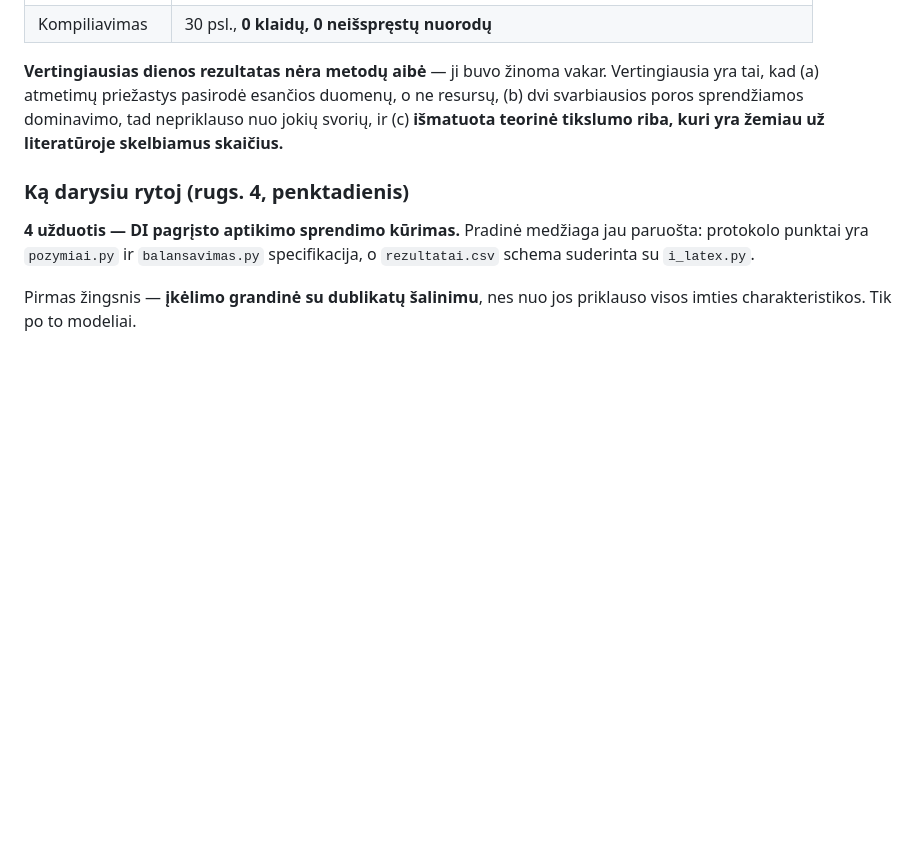
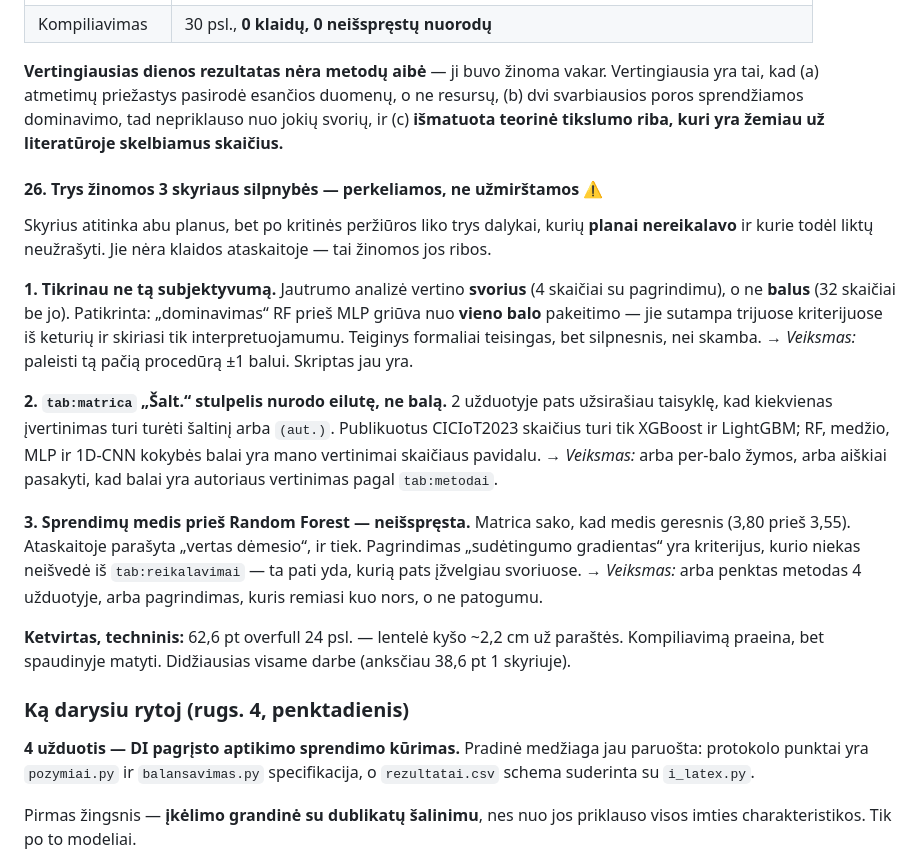
Before and after one commit to Turmenas/iot-ids-praktika, a Markdown page: DARBO_ZURNALAS.md, the part around the change. Rendered like a GitHub page; blank space fills up the shorter version.

Commit message:
Zurnale uzrasytos trys zinomos 3 skyriaus silpnybes
Planu nereikalauti, todel butu likusios neuzrasytos:
1. jautrumas tikrintas svoriams, ne balams (dominavimas RF vs MLP griuva
   nuo vieno balo)
2. tab:matrica saltinis nurodo eilute, ne bala
3. sprendimu medis > RF neisspresta; 'sudetingumo gradientas' nepagristas
+ 62,6 pt overfull 24 psl.

Co-Authored-By: Claude Opus 5 <noreply@anthropic.com>
Claude-Session: https://claude.ai/code/session_01HE7PBnuyvvQDmikG6AnFSb

```diff
--- a/DARBO_ZURNALAS.md
+++ b/DARBO_ZURNALAS.md
@@ -877,6 +877,21 @@ Peržiūrėjęs 3 skyrių vadovas nurodė esminį dalyką: **darbe nerašoma api
 
 **Vertingiausias dienos rezultatas nėra metodų aibė** — ji buvo žinoma vakar. Vertingiausia yra tai, kad (a) atmetimų priežastys pasirodė esančios duomenų, o ne resursų, (b) dvi svarbiausios poros sprendžiamos dominavimo, tad nepriklauso nuo jokių svorių, ir (c) **išmatuota teorinė tikslumo riba, kuri yra žemiau už literatūroje skelbiamus skaičius.**
 
+#### 26. Trys žinomos 3 skyriaus silpnybės — perkeliamos, ne užmirštamos ⚠️
+
+Skyrius atitinka abu planus, bet po kritinės peržiūros liko trys dalykai, kurių **planai nereikalavo** ir kurie todėl liktų neužrašyti. Jie nėra klaidos ataskaitoje — tai žinomos jos ribos.
+
+**1. Tikrinau ne tą subjektyvumą.** Jautrumo analizė vertino **svorius** (4 skaičiai su pagrindimu), o ne **balus** (32 skaičiai be jo). Patikrinta: „dominavimas“ RF prieš MLP griūva nuo **vieno balo** pakeitimo — jie sutampa trijuose kriterijuose iš keturių ir skiriasi tik interpretuojamumu. Teiginys formaliai teisingas, bet silpnesnis, nei skamba.
+→ *Veiksmas:* paleisti tą pačią procedūrą ±1 balui. Skriptas jau yra.
+
+**2. `tab:matrica` „Šalt.“ stulpelis nurodo eilutę, ne balą.** 2 užduotyje pats užsirašiau taisyklę, kad kiekvienas įvertinimas turi turėti šaltinį arba `(aut.)`. Publikuotus CICIoT2023 skaičius turi tik XGBoost ir LightGBM; RF, medžio, MLP ir 1D-CNN kokybės balai yra mano vertinimai skaičiaus pavidalu.
+→ *Veiksmas:* arba per-balo žymos, arba aiškiai pasakyti, kad balai yra autoriaus vertinimas pagal `tab:metodai`.
+
+**3. Sprendimų medis prieš Random Forest — neišspręsta.** Matrica sako, kad medis geresnis (3,80 prieš 3,55). Ataskaitoje parašyta „vertas dėmesio“, ir tiek. Pagrindimas „sudėtingumo gradientas“ yra kriterijus, kurio niekas neišvedė iš `tab:reikalavimai` — ta pati yda, kurią pats įžvelgiau svoriuose.
+→ *Veiksmas:* arba penktas metodas 4 užduotyje, arba pagrindimas, kuris remiasi kuo nors, o ne patogumu.
+
+**Ketvirtas, techninis:** 62,6 pt overfull 24 psl. — lentelė kyšo ~2,2 cm už paraštės. Kompiliavimą praeina, bet spaudinyje matyti. Didžiausias visame darbe (anksčiau 38,6 pt 1 skyriuje).
+
 ### Ką darysiu rytoj (rugs. 4, penktadienis)
 
 **4 užduotis — DI pagrįsto aptikimo sprendimo kūrimas.** Pradinė medžiaga jau paruošta: protokolo punktai yra `pozymiai.py` ir `balansavimas.py` specifikacija, o `rezultatai.csv` schema suderinta su `i_latex.py`.
```
